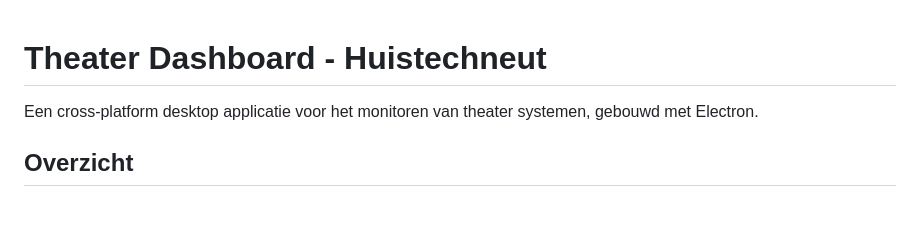
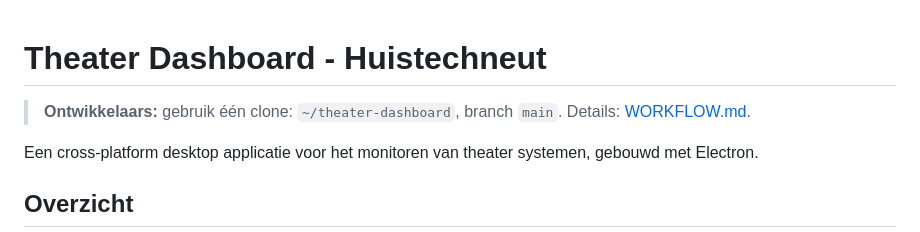
Before and after one commit to Deurklink-WT/theater-dashboard, a Markdown page: README.md, the part around the change. Drawn GitHub-style; blank space fills up the shorter version.

Commit message:
docs: WORKFLOW.md — één clone (~/theater-dashboard), geen losse Cursor-worktrees
Made-with: Cursor

```diff
--- a/README.md
+++ b/README.md
@@ -1,4 +1,6 @@
 # Theater Dashboard - Huistechneut
+
+> **Ontwikkelaars:** gebruik één clone: `~/theater-dashboard`, branch `main`. Details: [WORKFLOW.md](WORKFLOW.md).
 
 Een cross-platform desktop applicatie voor het monitoren van theater systemen, gebouwd met Electron.
 
```
Also changed, not shown: WORKFLOW.md (added, +52 -0 lines).
